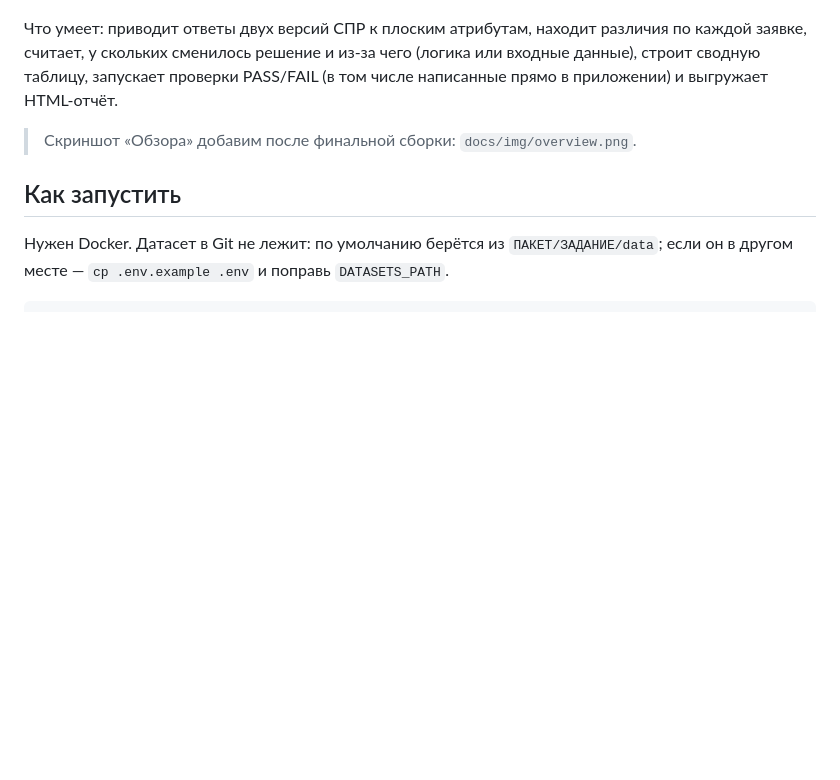
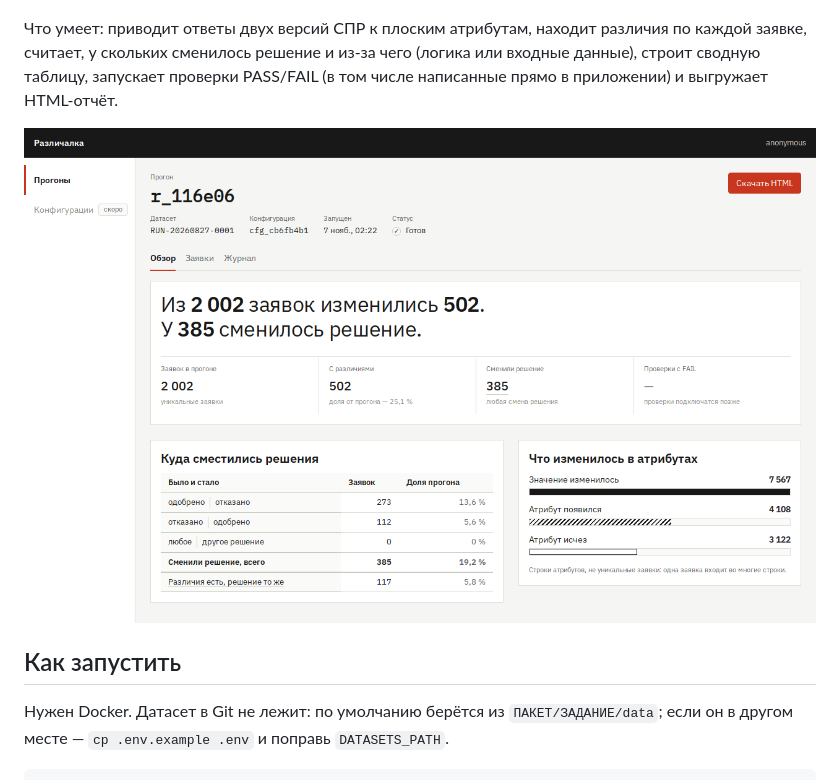
Before and after one commit to zvezdochey/razlichalka, a Markdown page: README.md, the part around the change. Drawn GitHub-style; pictures changed too: docs/img/overview.png (added); blank space fills up the shorter version.

Commit message:
docs: скриншот «Обзора» в README
Co-Authored-By: Claude Sonnet 5.5 <noreply@anthropic.com>

```diff
--- a/README.md
+++ b/README.md
@@ -6,7 +6,7 @@
 
 Что умеет: приводит ответы двух версий СПР к плоским атрибутам, находит различия по каждой заявке, считает, у скольких сменилось решение и из-за чего (логика или входные данные), строит сводную таблицу, запускает проверки PASS/FAIL (в том числе написанные прямо в приложении) и выгружает HTML-отчёт.
 
-> Скриншот «Обзора» добавим после финальной сборки: `docs/img/overview.png`.
+![Обзор прогона](docs/img/overview.png)
 
 ## Как запустить
 
```
